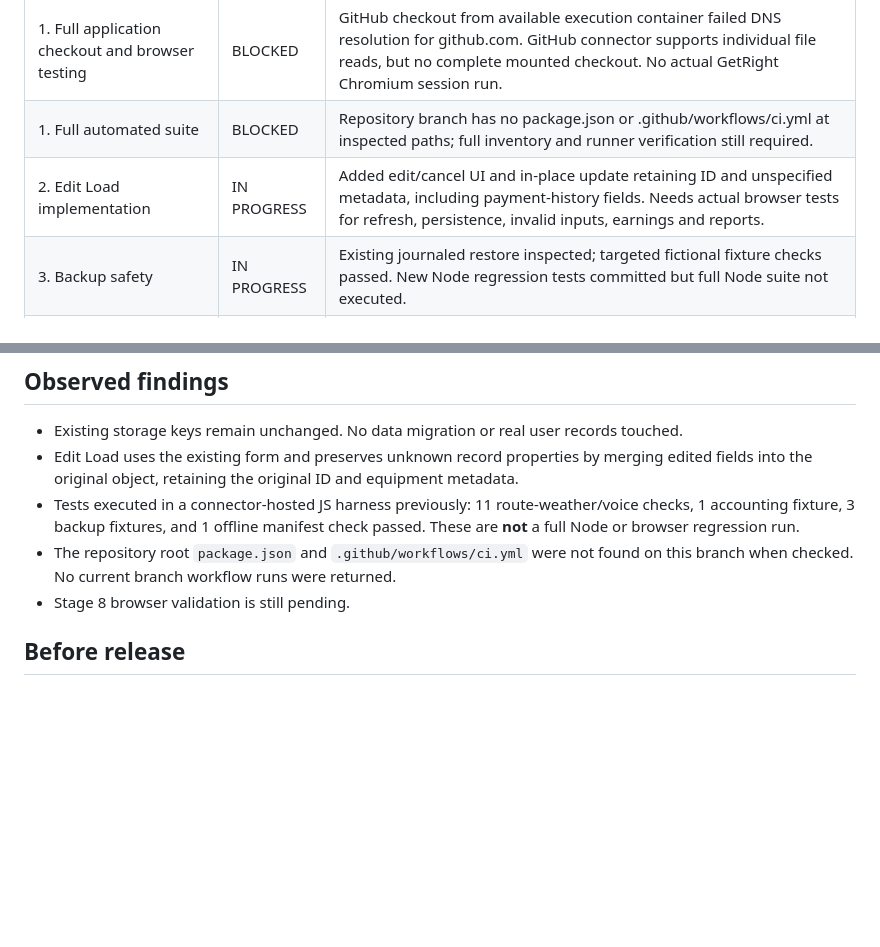
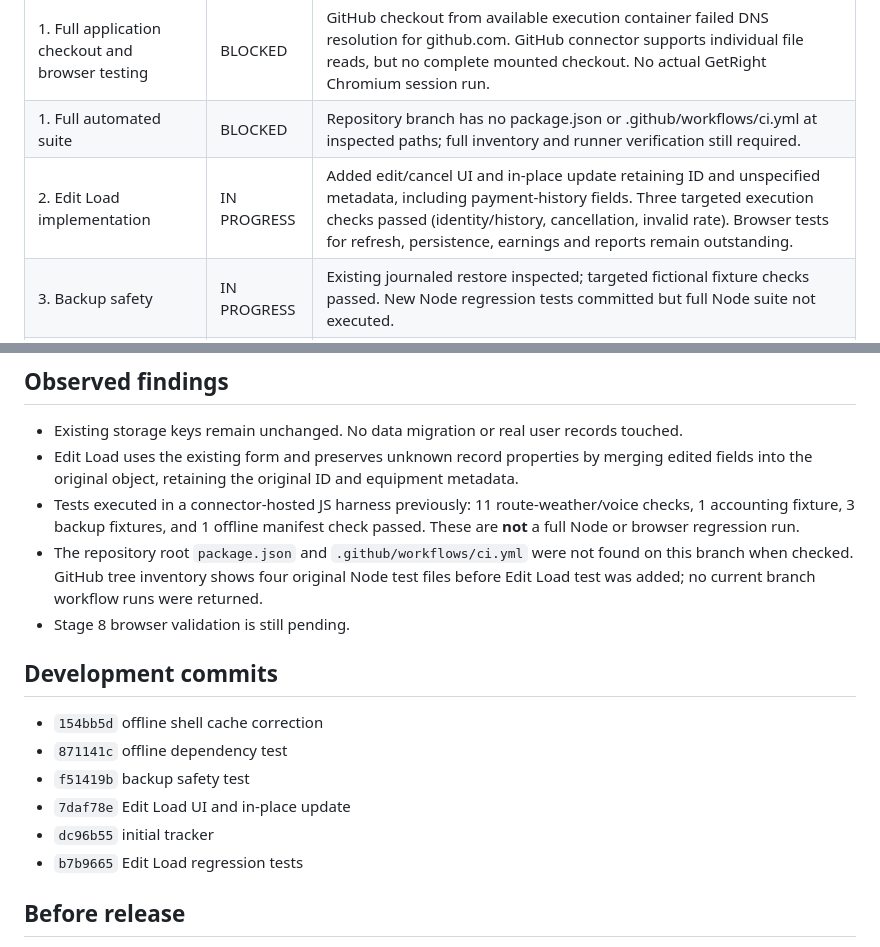
Before and after one commit to SkylineNizmo/RoadLedger, a Markdown page: docs/GETRIGHT-PRODUCTION-READINESS.md, 2 parts joined by grey strips. GitHub-like rendering; blank space fills up the shorter version.

Commit message:
Update production-readiness tracker with Edit Load tests and verified limitations

```diff
--- a/docs/GETRIGHT-PRODUCTION-READINESS.md
+++ b/docs/GETRIGHT-PRODUCTION-READINESS.md
@@ -6,7 +6,7 @@ Branch: `getright/audit-testing-dev`. **Do not merge or deploy without explicit
 |---|---|---|
 | 1. Full application checkout and browser testing | BLOCKED | GitHub checkout from available execution container failed DNS resolution for github.com. GitHub connector supports individual file reads, but no complete mounted checkout. No actual GetRight Chromium session run. |
 | 1. Full automated suite | BLOCKED | Repository branch has no package.json or .github/workflows/ci.yml at inspected paths; full inventory and runner verification still required. |
-| 2. Edit Load implementation | IN PROGRESS | Added edit/cancel UI and in-place update retaining ID and unspecified metadata, including payment-history fields. Needs actual browser tests for refresh, persistence, invalid inputs, earnings and reports. |
+| 2. Edit Load implementation | IN PROGRESS | Added edit/cancel UI and in-place update retaining ID and unspecified metadata, including payment-history fields. Three targeted execution checks passed (identity/history, cancellation, invalid rate). Browser tests for refresh, persistence, earnings and reports remain outstanding. |
 | 3. Backup safety | IN PROGRESS | Existing journaled restore inspected; targeted fictional fixture checks passed. New Node regression tests committed but full Node suite not executed. |
 | 3. Offline shell | IN PROGRESS | Fixed missing route-weather script and cache version. Static dependency comparison passed; real offline reload pending. |
 | 3. GPS, radar, weather, equipment | PENDING | Requires application browser and mocked GPS/provider testing. Live HERE remains disabled. |
@@ -17,8 +17,16 @@ Branch: `getright/audit-testing-dev`. **Do not merge or deploy without explicit
 - Existing storage keys remain unchanged. No data migration or real user records touched.
 - Edit Load uses the existing form and preserves unknown record properties by merging edited fields into the original object, retaining the original ID and equipment metadata.
 - Tests executed in a connector-hosted JS harness previously: 11 route-weather/voice checks, 1 accounting fixture, 3 backup fixtures, and 1 offline manifest check passed. These are **not** a full Node or browser regression run.
-- The repository root `package.json` and `.github/workflows/ci.yml` were not found on this branch when checked. No current branch workflow runs were returned.
+- The repository root `package.json` and `.github/workflows/ci.yml` were not found on this branch when checked. GitHub tree inventory shows four original Node test files before Edit Load test was added; no current branch workflow runs were returned.
 - Stage 8 browser validation is still pending.
+
+## Development commits
+- `154bb5d` offline shell cache correction
+- `871141c` offline dependency test
+- `f51419b` backup safety test
+- `7daf78e` Edit Load UI and in-place update
+- `dc96b55` initial tracker
+- `b7b9665` Edit Load regression tests
 
 ## Before release
 1. Obtain complete branch checkout through authenticated GitHub archive/checkout or mounted workspace.
```
